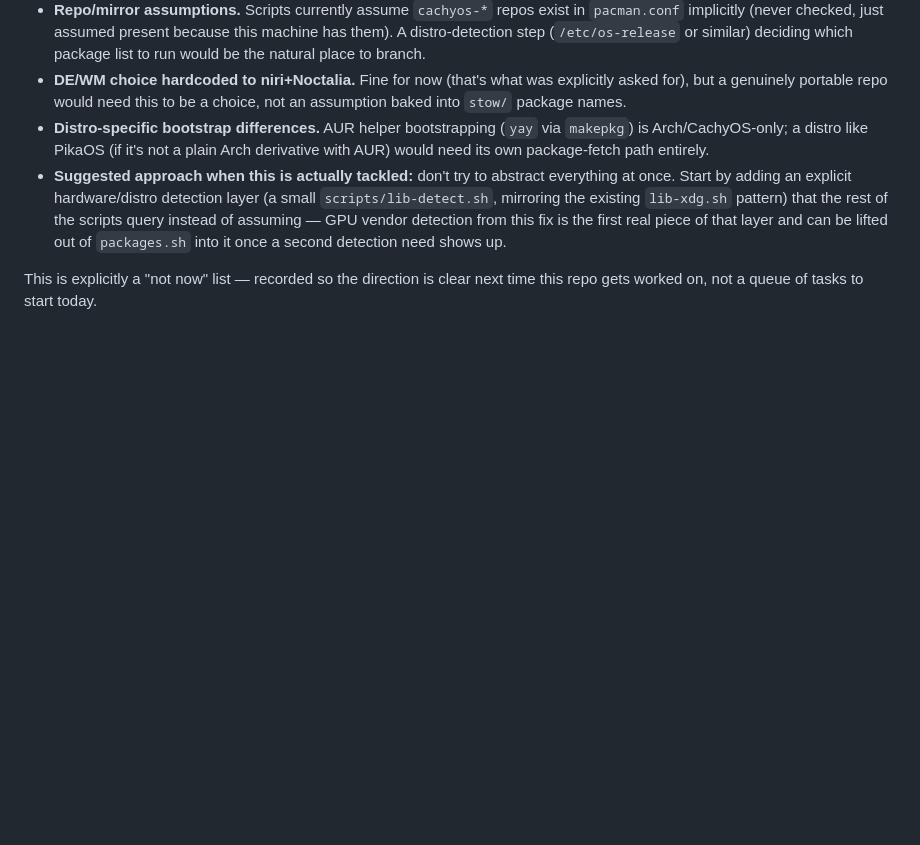
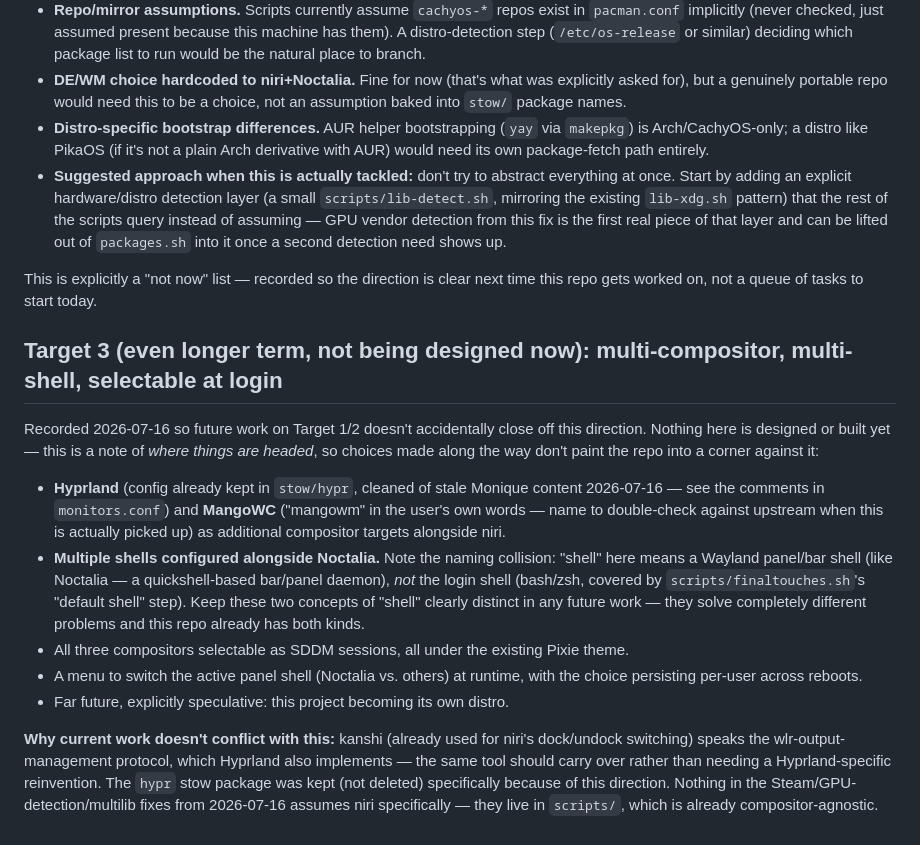
Before and after one commit to zefuros1991/ZeXOS, a Markdown page: PORTABILITY_PLAN.md, the part around the change. Drawn GitHub-style; blank space fills up the shorter version.

Commit message:
Note the long-term multi-compositor plan in the docs
Updated the README's description of the hypr package (it's kept on
purpose for a future Hyprland session now, not just leftover cruft) and
added a section to PORTABILITY_PLAN.md recording the longer-term
direction: Hyprland and MangoWC as additional selectable sessions
alongside niri, multiple panel shells alongside Noctalia switchable at
runtime, all of it under the existing SDDM Pixie theme, and possibly a
standalone distro someday. Nothing is being built for this yet - just
writing down the direction so later decisions don't accidentally rule it
out.

```diff
--- a/PORTABILITY_PLAN.md
+++ b/PORTABILITY_PLAN.md
@@ -128,3 +128,36 @@ need to change, for later:
 
 This is explicitly a "not now" list — recorded so the direction is clear
 next time this repo gets worked on, not a queue of tasks to start today.
+
+## Target 3 (even longer term, not being designed now): multi-compositor, multi-shell, selectable at login
+
+Recorded 2026-07-16 so future work on Target 1/2 doesn't accidentally
+close off this direction. Nothing here is designed or built yet — this is
+a note of *where things are headed*, so choices made along the way don't
+paint the repo into a corner against it:
+
+- **Hyprland** (config already kept in `stow/hypr`, cleaned of stale
+  Monique content 2026-07-16 — see the comments in `monitors.conf`) and
+  **MangoWC** ("mangowm" in the user's own words — name to double-check
+  against upstream when this is actually picked up) as additional
+  compositor targets alongside niri.
+- **Multiple shells configured alongside Noctalia.** Note the naming
+  collision: "shell" here means a Wayland panel/bar shell (like Noctalia —
+  a quickshell-based bar/panel daemon), *not* the login shell (bash/zsh,
+  covered by `scripts/finaltouches.sh`'s "default shell" step). Keep these
+  two concepts of "shell" clearly distinct in any future work — they solve
+  completely different problems and this repo already has both kinds.
+- All three compositors selectable as SDDM sessions, all under the
+  existing Pixie theme.
+- A menu to switch the active panel shell (Noctalia vs. others) at
+  runtime, with the choice persisting per-user across reboots.
+- Far future, explicitly speculative: this project becoming its own
+  distro.
+
+**Why current work doesn't conflict with this:** kanshi (already used for
+niri's dock/undock switching) speaks the wlr-output-management protocol,
+which Hyprland also implements — the same tool should carry over rather
+than needing a Hyprland-specific reinvention. The `hypr` stow package was
+kept (not deleted) specifically because of this direction. Nothing in the
+Steam/GPU-detection/multilib fixes from 2026-07-16 assumes niri
+specifically — they live in `scripts/`, which is already compositor-agnostic.
```
Also changed, not shown: README.md (+1 -1 lines).
